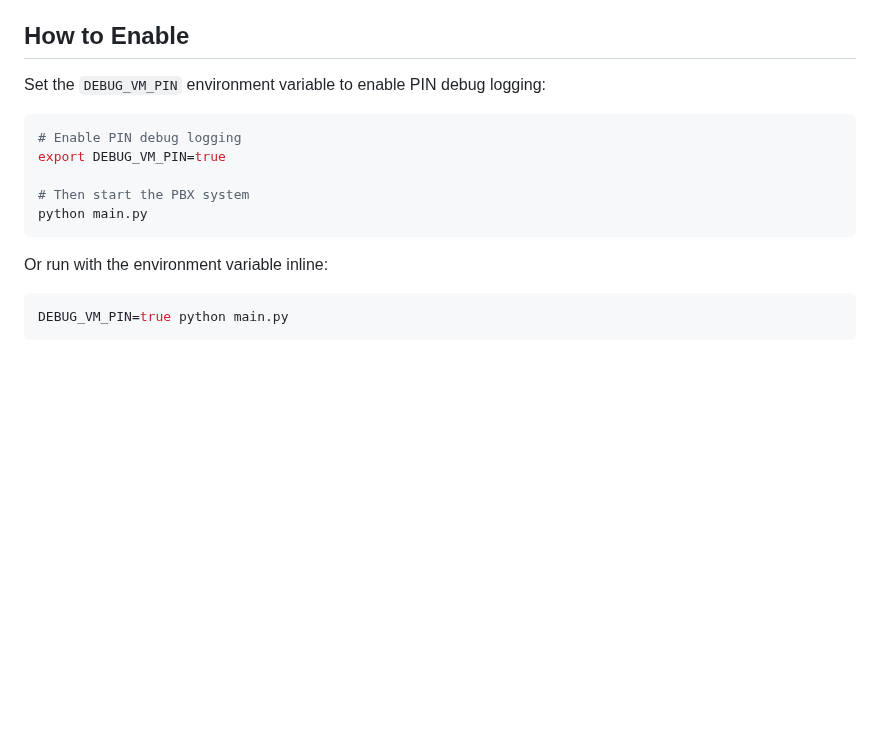
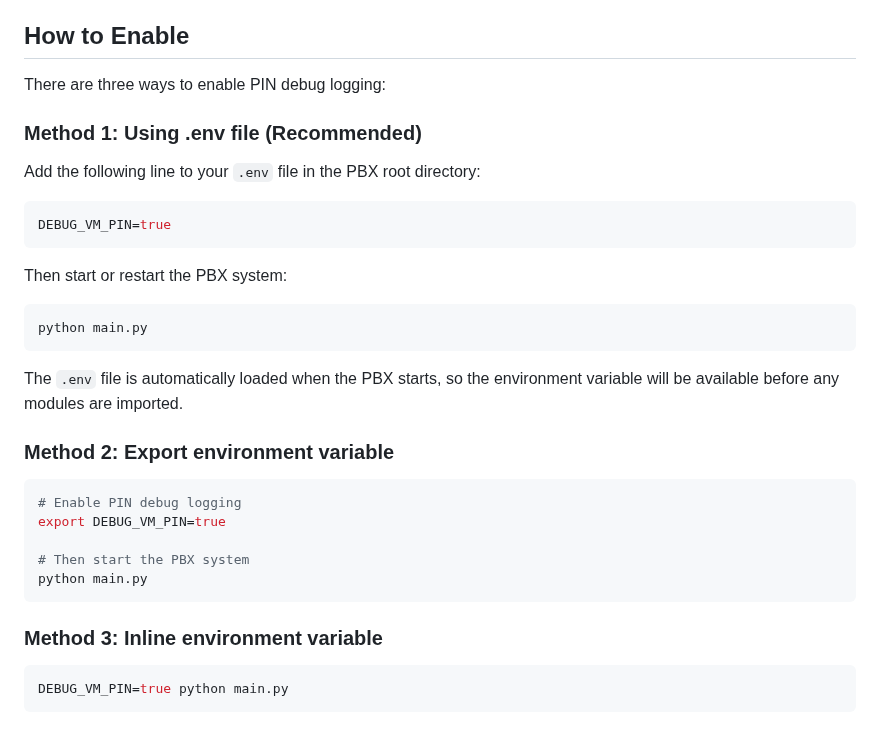
Before and after one commit to mattiIce/PBX, a Markdown page: DEBUG_VM_PIN.md, the part around the change. GitHub-like rendering; blank space fills up the shorter version.

Commit message:
Update DEBUG_VM_PIN documentation to reflect .env file loading
Co-authored-by: mattiIce <46406201+mattiIce@users.noreply.github.com>

````diff
--- a/DEBUG_VM_PIN.md
+++ b/DEBUG_VM_PIN.md
@@ -10,7 +10,25 @@ This feature provides detailed console logging to help troubleshoot DTMF PIN rec
 
 ## How to Enable
 
-Set the `DEBUG_VM_PIN` environment variable to enable PIN debug logging:
+There are three ways to enable PIN debug logging:
+
+### Method 1: Using .env file (Recommended)
+
+Add the following line to your `.env` file in the PBX root directory:
+
+```bash
+DEBUG_VM_PIN=true
+```
+
+Then start or restart the PBX system:
+
+```bash
+python main.py
+```
+
+The `.env` file is automatically loaded when the PBX starts, so the environment variable will be available before any modules are imported.
+
+### Method 2: Export environment variable
 
 ```bash
 # Enable PIN debug logging
@@ -20,7 +38,7 @@ export DEBUG_VM_PIN=true
 python main.py
 ```
 
-Or run with the environment variable inline:
+### Method 3: Inline environment variable
 
 ```bash
 DEBUG_VM_PIN=true python main.py
````
Also changed, not shown: ENABLE_DEBUG_VM_PIN.md (+3 -1 lines).
